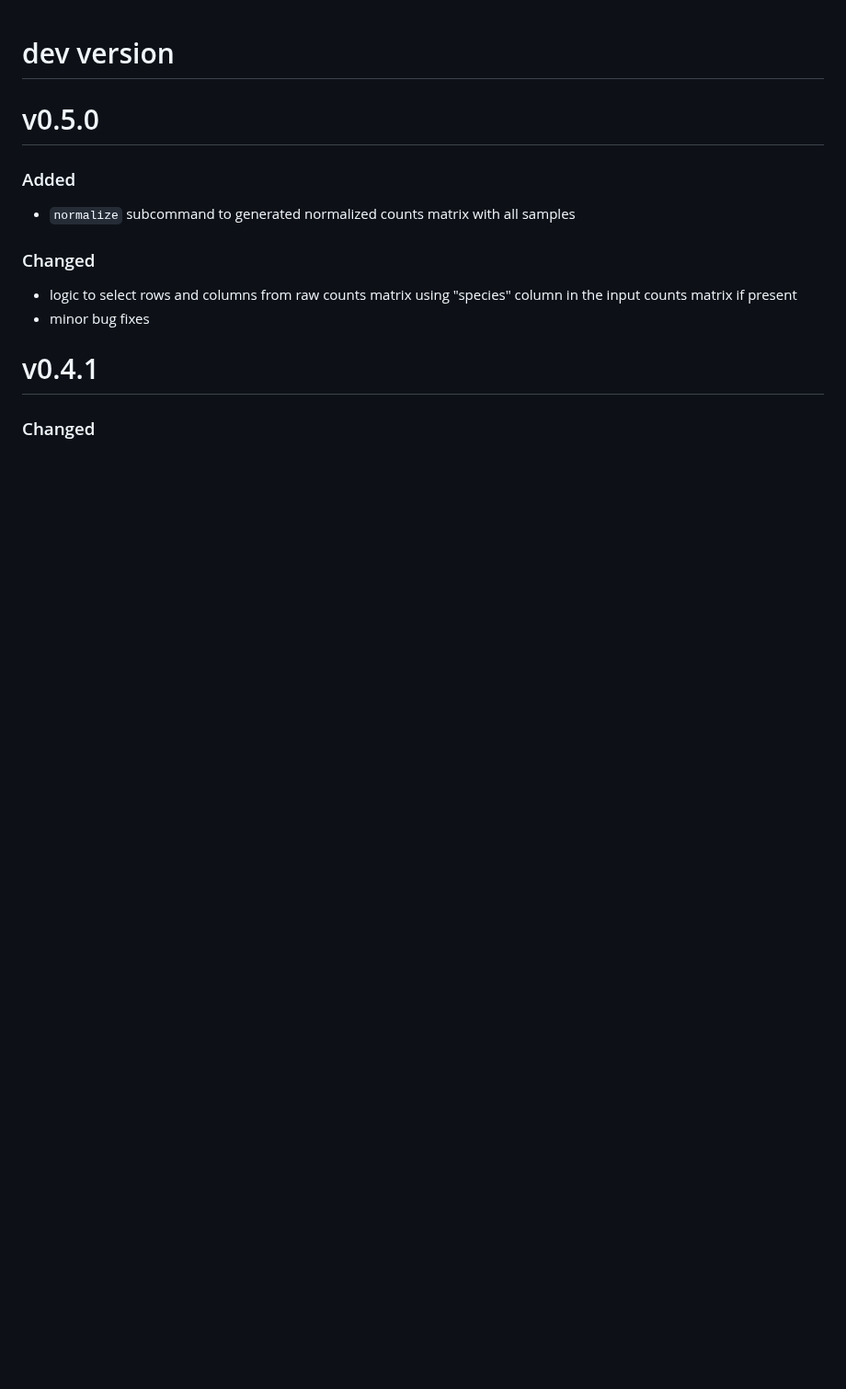
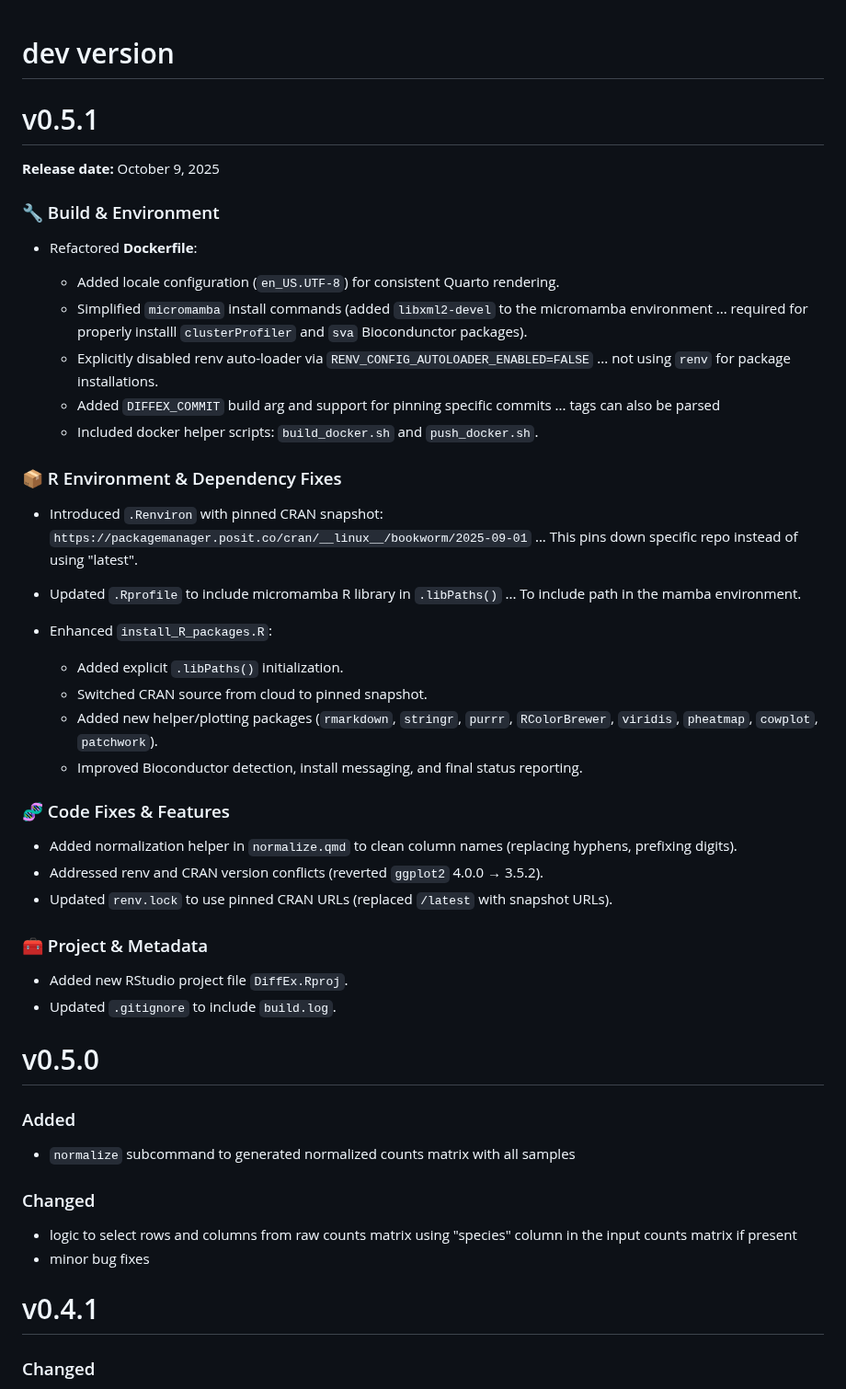
Before and after one commit to dremellab/DiffEx, a Markdown page: CHANGELOG.md, the part around the change. Shown at 92% size. GitHub-like rendering; blank space fills up the shorter version.

Commit message:
chore: update changelog

```diff
--- a/CHANGELOG.md
+++ b/CHANGELOG.md
@@ -1,4 +1,41 @@
 # dev version
+
+# v0.5.1
+
+**Release date:** October 9, 2025
+
+### 🔧 Build & Environment
+
+* Refactored **Dockerfile**:
+
+  * Added locale configuration (`en_US.UTF-8`) for consistent Quarto rendering.
+  * Simplified `micromamba` install commands (added `libxml2-devel` to the micromamba environment ... required for properly installl `clusterProfiler` and `sva` Biocondunctor packages).
+  * Explicitly disabled renv auto-loader via `RENV_CONFIG_AUTOLOADER_ENABLED=FALSE` ... not using `renv` for package installations.
+  * Added `DIFFEX_COMMIT` build arg and support for pinning specific commits ... tags can also be parsed
+  * Included docker helper scripts: `build_docker.sh` and `push_docker.sh`.
+
+### 📦 R Environment & Dependency Fixes
+
+* Introduced `.Renviron` with pinned CRAN snapshot:
+  `https://packagemanager.posit.co/cran/__linux__/bookworm/2025-09-01` ... This pins down specific repo instead of using "latest".
+* Updated `.Rprofile` to include micromamba R library in `.libPaths()` ... To include path in the mamba environment.
+* Enhanced `install_R_packages.R`:
+
+  * Added explicit `.libPaths()` initialization.
+  * Switched CRAN source from cloud to pinned snapshot.
+  * Added new helper/plotting packages (`rmarkdown`, `stringr`, `purrr`, `RColorBrewer`, `viridis`, `pheatmap`, `cowplot`, `patchwork`).
+  * Improved Bioconductor detection, install messaging, and final status reporting.
+
+### 🧬 Code Fixes & Features
+
+* Added normalization helper in `normalize.qmd` to clean column names (replacing hyphens, prefixing digits).
+* Addressed renv and CRAN version conflicts (reverted `ggplot2` 4.0.0 → 3.5.2).
+* Updated `renv.lock` to use pinned CRAN URLs (replaced `/latest` with snapshot URLs).
+
+### 🧰 Project & Metadata
+
+* Added new RStudio project file `DiffEx.Rproj`.
+* Updated `.gitignore` to include `build.log`.
 
 # v0.5.0
 
```
